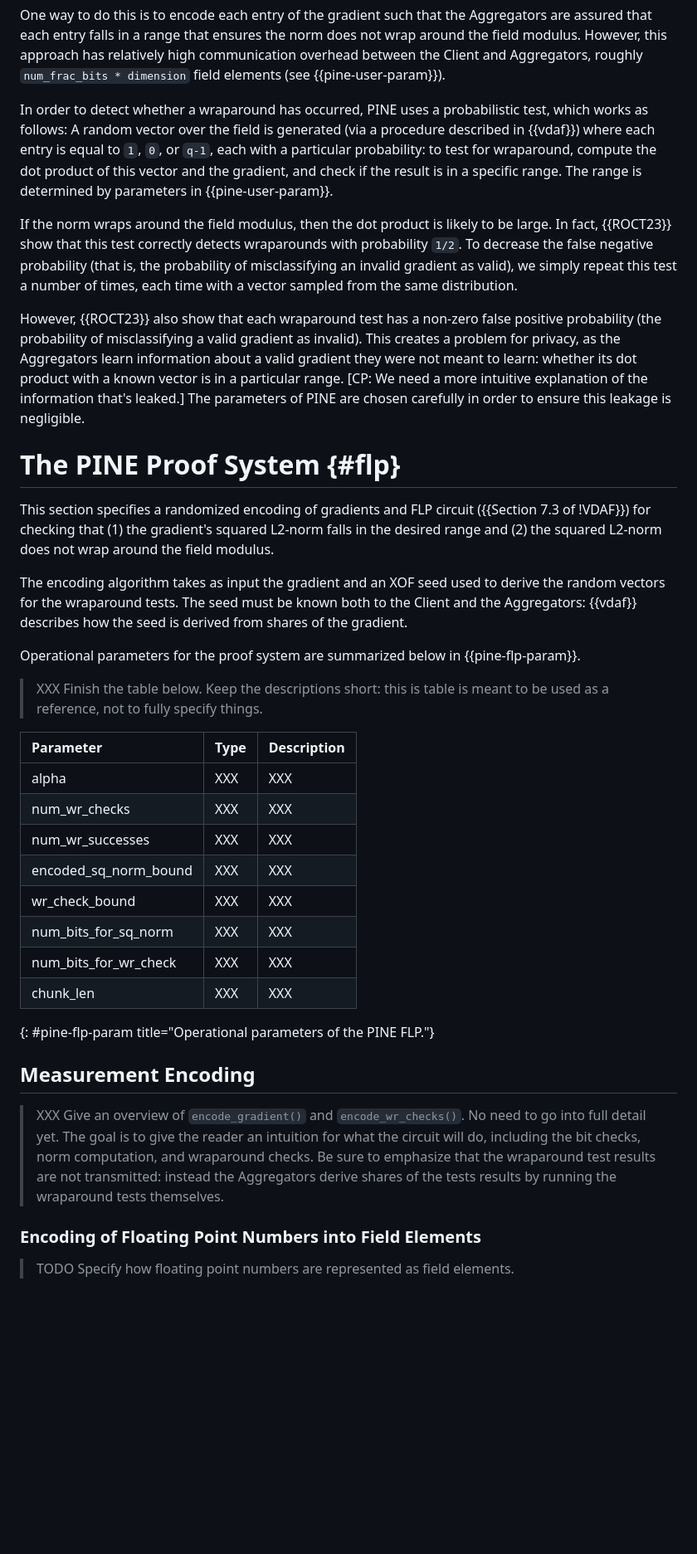
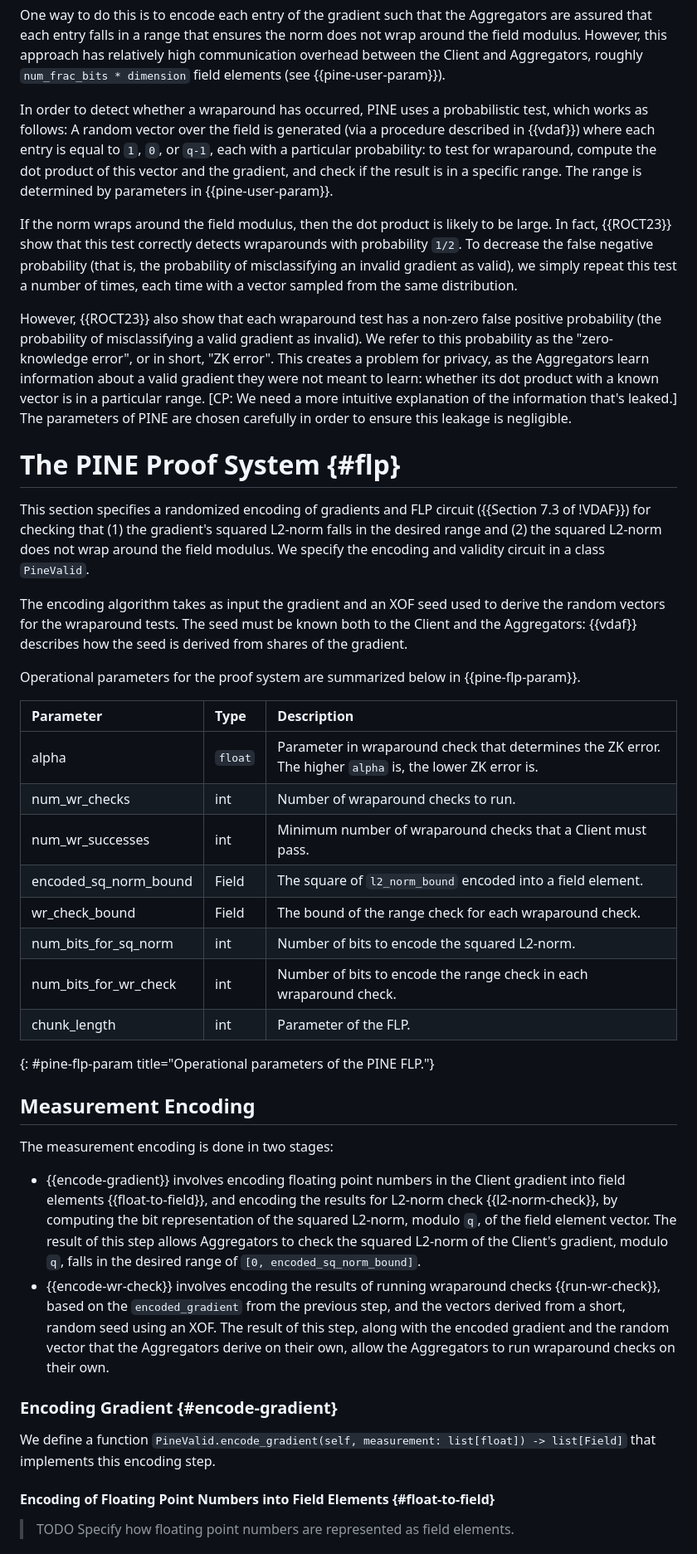
Before and after one commit to junyechen1996/draft-chen-cfrg-vdaf-pine, a Markdown page: draft-chen-cfrg-vdaf-pine.md, the part around the change printed below. Shown: that part at 83% size. Drawn GitHub-style; blank space fills up the shorter version.

Commit message:
Fill in FLP overview in draft (#64)

```diff
--- a/draft-chen-cfrg-vdaf-pine.md
+++ b/draft-chen-cfrg-vdaf-pine.md
@@ -222,13 +223,12 @@ does not wrap around the field modulus. However, this approach has relatively
 high communication overhead between the Client and Aggregators, roughly
 `num_frac_bits * dimension` field elements (see {{pine-user-param}}).
 
-In order to detect whether a wraparound has occurred, PINE uses a probabilistic test,
-which works as follows: A
-random vector over the field is generated (via a procedure described in
-{{vdaf}}) where each entry is equal to `1`, `0`, or `q-1`, each with a
-particular probability: to test for wraparound, compute the dot product of this
-vector and the gradient, and check if the result is in a specific range. The range
-is determined by parameters in {{pine-user-param}}.
+In order to detect whether a wraparound has occurred, PINE uses a probabilistic
+test, which works as follows: A random vector over the field is generated (via a
+procedure described in {{vdaf}}) where each entry is equal to `1`, `0`, or
+`q-1`, each with a particular probability: to test for wraparound, compute the
+dot product of this vector and the gradient, and check if the result is in a
+specific range. The range is determined by parameters in {{pine-user-param}}.
 
 If the norm wraps around the field modulus, then the dot product is likely to
 be large. In fact, {{ROCT23}} show that this test correctly detects wraparounds
@@ -239,7 +239,8 @@ same distribution.
 
 However, {{ROCT23}} also show that each wraparound test has a non-zero false
 positive probability (the probability of misclassifying a valid gradient as
-invalid). This creates a problem for privacy, as the Aggregators learn
+invalid). We refer to this probability as the "zero-knowledge error", or in
+short, "ZK error". This creates a problem for privacy, as the Aggregators learn
 information about a valid gradient they were not meant to learn: whether its
 dot product with a known vector is in a particular range. [CP: We need a more
 intuitive explanation of the information that's leaked.] The parameters of PINE
@@ -249,7 +250,9 @@ are chosen carefully in order to ensure this leakage is negligible.
 
 This section specifies a randomized encoding of gradients and FLP circuit
 ({{Section 7.3 of !VDAF}}) for checking that (1) the gradient's
-squared L2-norm falls in the desired range and (2) the squared L2-norm does not wrap around the field modulus.
+squared L2-norm falls in the desired range and (2) the squared L2-norm does
+not wrap around the field modulus. We specify the encoding and validity
+circuit in a class `PineValid`.
 
 The encoding algorithm takes as input the gradient and an XOF seed used to
 derive the random vectors for the wraparound tests. The seed must be known
@@ -259,31 +262,40 @@ derived from shares of the gradient.
 Operational parameters for the proof system are summarized below in
 {{pine-flp-param}}.
 
-> XXX Finish the table below. Keep the descriptions short: this is table is
-> meant to be used as a reference, not to fully specify things.
-
-| Parameter             | Type     | Description |
-|:----------------------|:---------|:------------|
-| alpha                 | XXX      | XXX         |
-| num_wr_checks         | XXX      | XXX         |
-| num_wr_successes      | XXX      | XXX         |
-| encoded_sq_norm_bound | XXX      | XXX         |
-| wr_check_bound        | XXX      | XXX         |
-| num_bits_for_sq_norm  | XXX      | XXX         |
-| num_bits_for_wr_check | XXX      | XXX         |
-| chunk_len             | XXX      | XXX         |
+| Parameter             | Type    | Description |
+|:----------------------|:--------|:------------|
+| alpha                 | `float` | Parameter in wraparound check that determines the ZK error. The higher `alpha` is, the lower ZK error is. |
+| num_wr_checks         | int     | Number of wraparound checks to run. |
+| num_wr_successes      | int     | Minimum number of wraparound checks that a Client must pass. |
+| encoded_sq_norm_bound | Field   | The square of `l2_norm_bound` encoded into a field element. |
+| wr_check_bound        | Field   | The bound of the range check for each wraparound check. |
+| num_bits_for_sq_norm  | int     | Number of bits to encode the squared L2-norm. |
+| num_bits_for_wr_check | int     | Number of bits to encode the range check in each wraparound check. |
+| chunk_length          | int     | Parameter of the FLP. |
 {: #pine-flp-param title="Operational parameters of the PINE FLP."}
 
 ## Measurement Encoding
 
-> XXX Give an overview of `encode_gradient()` and `encode_wr_checks()`. No need
-> to go into full detail yet. The goal is to give the reader an intuition for
-> what the circuit will do, including the bit checks, norm computation, and
-> wraparound checks. Be sure to emphasize that the wraparound test results are
-> not transmitted: instead the Aggregators derive shares of the tests results
-> by running the wraparound tests themselves.
-
-### Encoding of Floating Point Numbers into Field Elements
+The measurement encoding is done in two stages:
+* {{encode-gradient}} involves encoding floating point numbers in the Client
+  gradient into field elements {{float-to-field}}, and encoding the results for
+  L2-norm check {{l2-norm-check}}, by computing the bit representation of the
+  squared L2-norm, modulo `q`, of the field element vector. The result of this
+  step allows Aggregators to check the squared L2-norm of the Client's gradient,
+  modulo `q`, falls in the desired range of `[0, encoded_sq_norm_bound]`.
+* {{encode-wr-check}} involves encoding the results of running wraparound checks
+  {{run-wr-check}}, based on the `encoded_gradient` from the previous step, and
+  the vectors derived from a short, random seed using an XOF. The result of this
+  step, along with the encoded gradient and the random vector that the
+  Aggregators derive on their own, allow the Aggregators to run wraparound
+  checks on their own.
+
+### Encoding Gradient {#encode-gradient}
+
+We define a function `PineValid.encode_gradient(self, measurement: list[float])
+-> list[Field]` that implements this encoding step.
+
+#### Encoding of Floating Point Numbers into Field Elements {#float-to-field}
 
 > TODO Specify how floating point numbers are represented as field elements.
 
```
Also changed, not shown: other parts of draft-chen-cfrg-vdaf-pine.md (+20 -13 lines).
